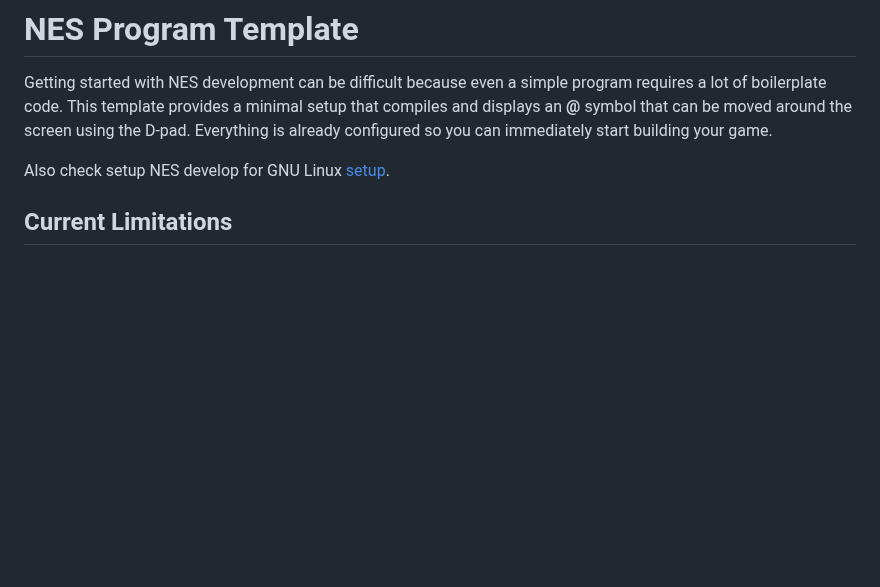
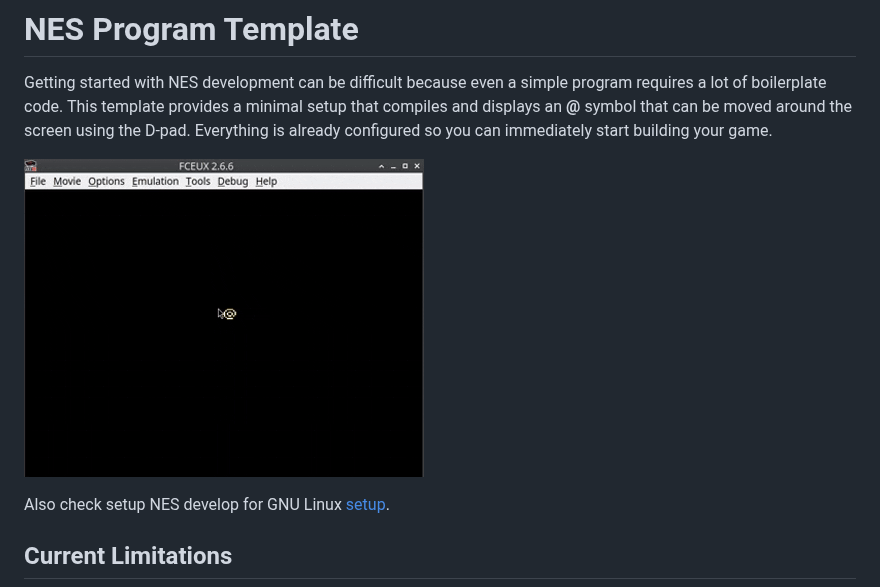
Before and after one commit to dknight/nes.template, a Markdown page: README.md, the part around the change. GitHub-like rendering; pictures changed too: nesdemo.gif (added); blank space fills up the shorter version.

Commit message:
docs: add demo

```diff
--- a/README.md
+++ b/README.md
@@ -1,6 +1,8 @@
 # NES Program Template
 
 Getting started with NES development can be difficult because even a simple program requires a lot of boilerplate code. This template provides a minimal setup that compiles and displays an **@** symbol that can be moved around the screen using the D-pad. Everything is already configured so you can immediately start building your game.
+
+![NES Demo](nesdemo.gif)
 
 Also check setup NES develop for GNU Linux [setup](https://www.whoop.ee/post/nes-development-on-linux.html).
 ## Current Limitations
```
